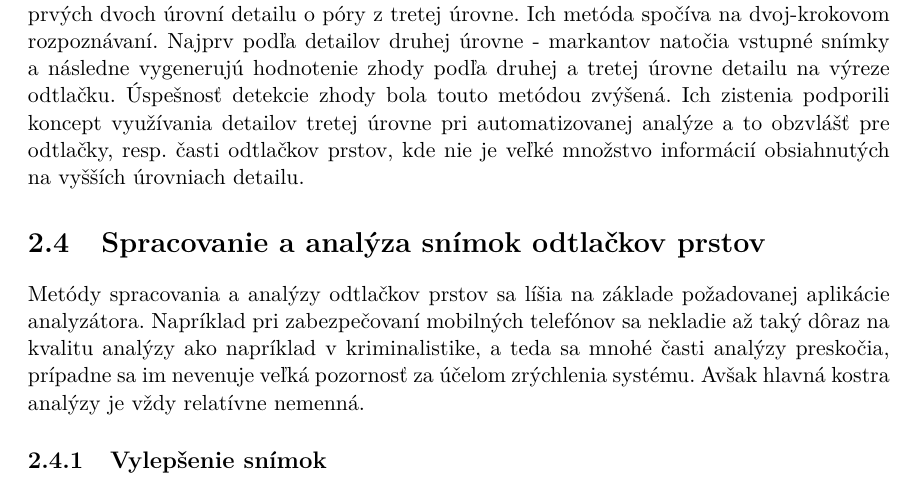
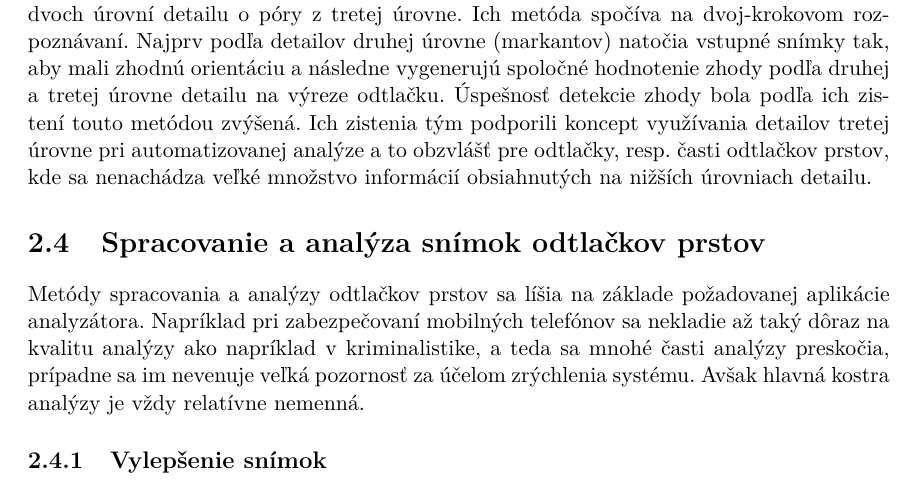
Before and after one commit to pemeth/wsq_editor, a LaTeX thesis (doc/xnemet04.tex, which reads doc/projekt-01-kapitoly-chapters.tex): part of page 15 of 27, cut so that both start at the same text. Compiled offline with pdfLaTeX.

Commit message:
Fix some wording in third level FP details

```diff
--- a/doc/projekt-01-kapitoly-chapters.tex
+++ b/doc/projekt-01-kapitoly-chapters.tex
@@ -354,10 +354,11 @@
   Jeden z prvých návrhov automatického autentizačného systému pracujúceho s detailmi tretej úrovne uviedli Stosz a Alyea \cite{StoszAlyea}, ktorí predviedli
   uskutočniteľnosť ich návrhu zabezpečením počítača takýmto systémom.
   V roku 2006 Jain, Chen a Demirkus \cite{jain2006pores} predstavili porovnávanie odtlačkov prstov na základe rozšírenia typického porovnávania
-  podľa prvých dvoch úrovní detailu o póry z tretej úrovne. Ich metóda spočíva na dvoj-krokovom rozpoznávaní. Najprv podľa detailov druhej úrovne - markantov
-  natočia vstupné snímky a následne vygenerujú hodnotenie zhody podľa druhej a tretej úrovne detailu na výreze odtlačku. Úspešnosť detekcie zhody bola touto
-  metódou zvýšená. Ich zistenia podporili koncept využívania detailov tretej úrovne pri automatizovanej analýze a to obzvlášť pre odtlačky, resp. časti
-  odtlačkov prstov, kde nie je veľké množstvo informácií obsiahnutých na vyšších úrovniach detailu.
+  podľa prvých dvoch úrovní detailu o póry z tretej úrovne. Ich metóda spočíva na dvoj-krokovom rozpoznávaní. Najprv podľa detailov druhej úrovne (markantov)
+  natočia vstupné snímky tak, aby mali zhodnú orientáciu a následne vygenerujú spoločné hodnotenie zhody podľa druhej a tretej úrovne detailu na výreze odtlačku.
+  Úspešnosť detekcie zhody bola podľa ich zistení touto metódou zvýšená. Ich zistenia tým podporili koncept využívania detailov tretej úrovne pri
+  automatizovanej analýze a to obzvlášť pre odtlačky, resp. časti odtlačkov prstov, kde sa nenachádza veľké množstvo informácií obsiahnutých na
+  nižších úrovniach detailu.
 
   \section{Spracovanie a analýza snímok odtlačkov prstov} \label{sec:analyza}
   %V súčasnosti automatizované analyzátory odtlačkov prstov vyžadujú úpravu zdrojových snímok. Surové snímky odtlačkov totiž nie sú vhodné pre
```
